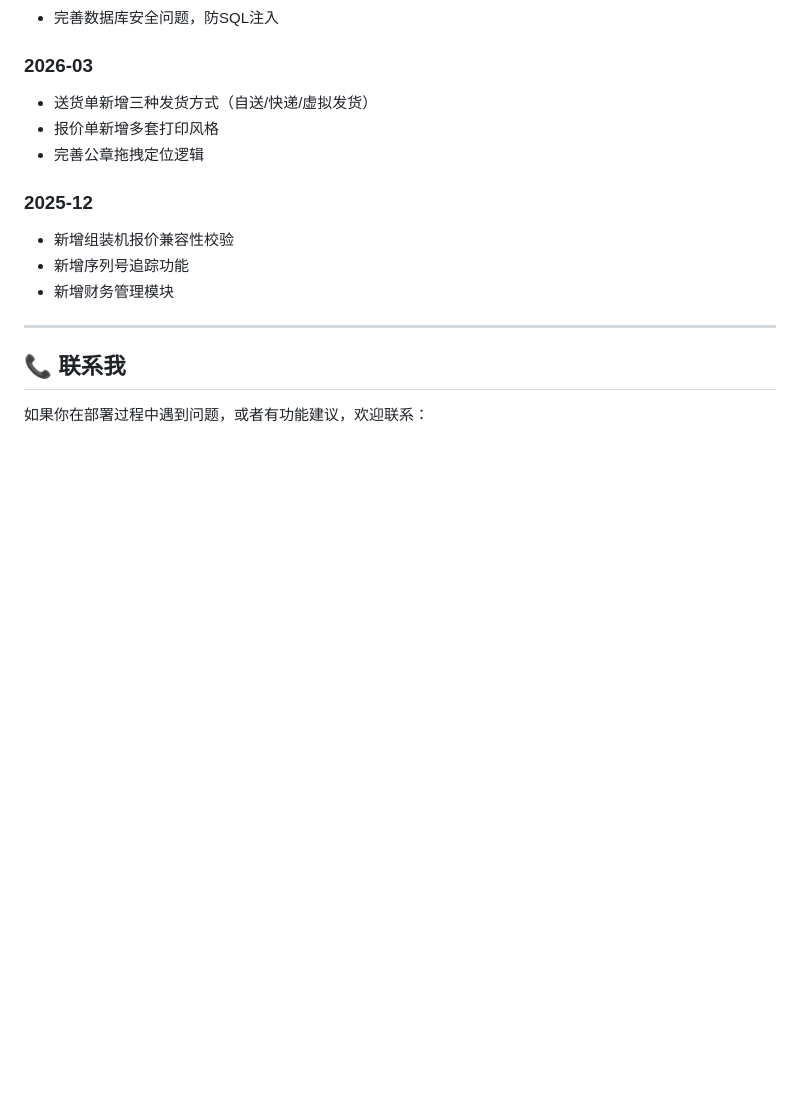
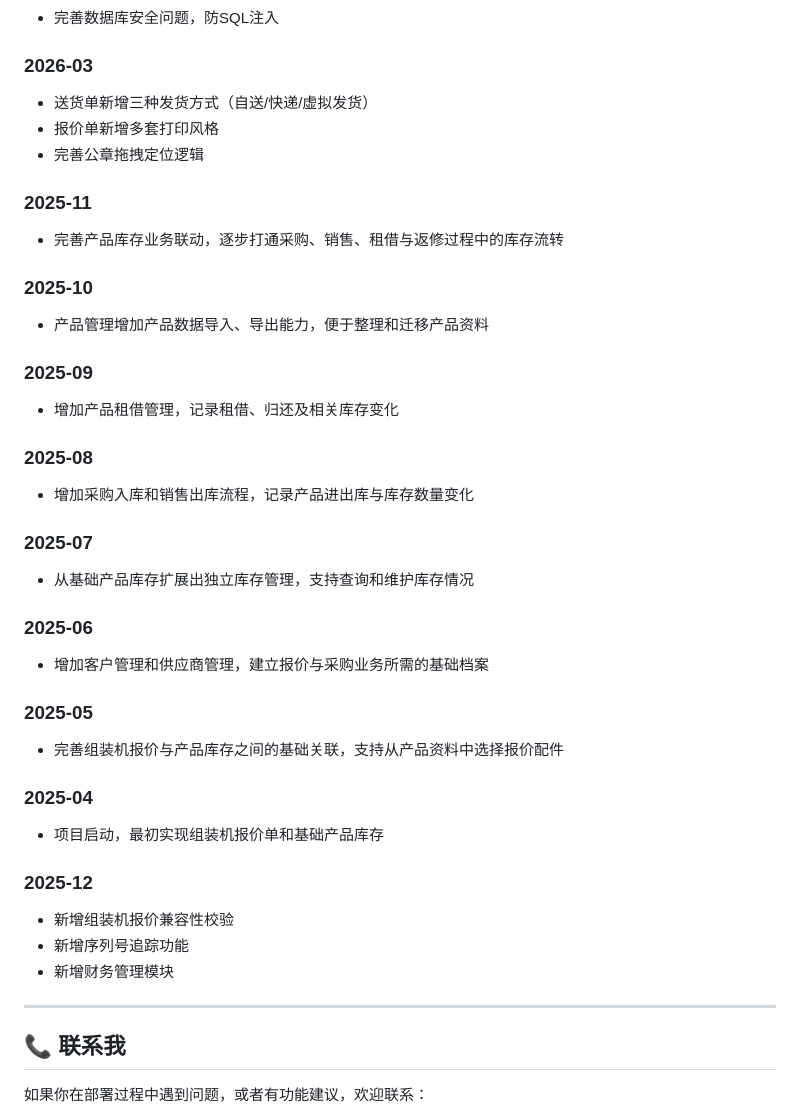
Before and after one commit to kaier0922/myerp, a Markdown page: README.md, the part around the change. GitHub-like rendering; blank space fills up the shorter version.

Commit message:
docs: add early 2025 development milestones

```diff
--- a/README.md
+++ b/README.md
@@ -281,6 +281,30 @@ myerp/
 - 报价单新增多套打印风格
 - 完善公章拖拽定位逻辑
 
+### 2025-11
+- 完善产品库存业务联动，逐步打通采购、销售、租借与返修过程中的库存流转
+
+### 2025-10
+- 产品管理增加产品数据导入、导出能力，便于整理和迁移产品资料
+
+### 2025-09
+- 增加产品租借管理，记录租借、归还及相关库存变化
+
+### 2025-08
+- 增加采购入库和销售出库流程，记录产品进出库与库存数量变化
+
+### 2025-07
+- 从基础产品库存扩展出独立库存管理，支持查询和维护库存情况
+
+### 2025-06
+- 增加客户管理和供应商管理，建立报价与采购业务所需的基础档案
+
+### 2025-05
+- 完善组装机报价与产品库存之间的基础关联，支持从产品资料中选择报价配件
+
+### 2025-04
+- 项目启动，最初实现组装机报价单和基础产品库存
+
 ### 2025-12
 - 新增组装机报价兼容性校验
 - 新增序列号追踪功能
```
